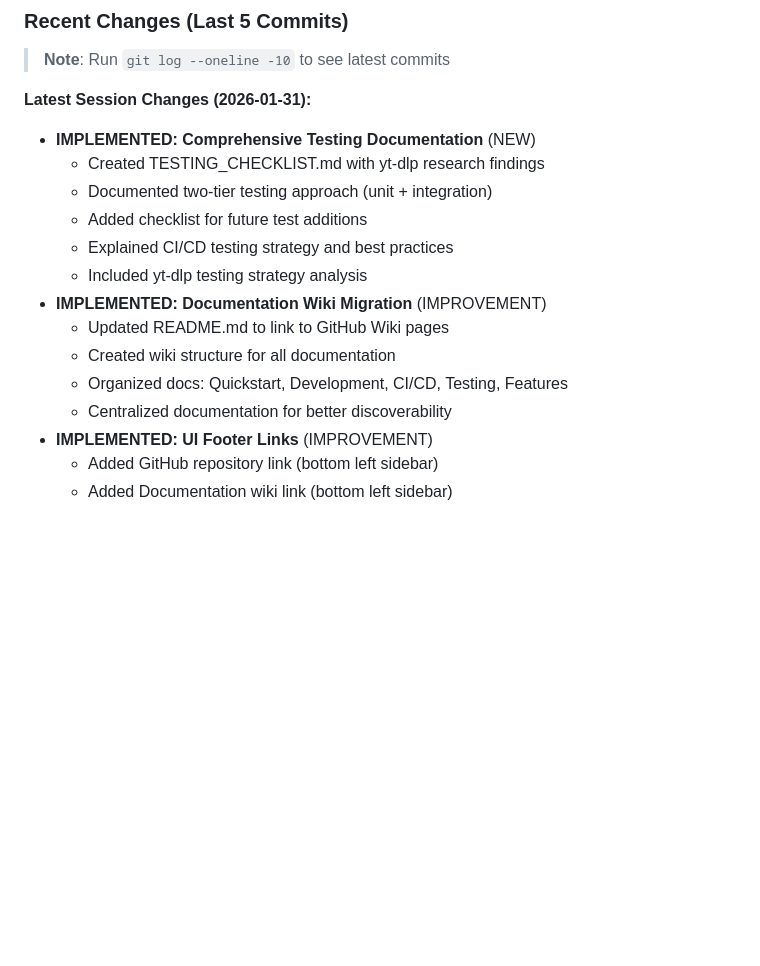
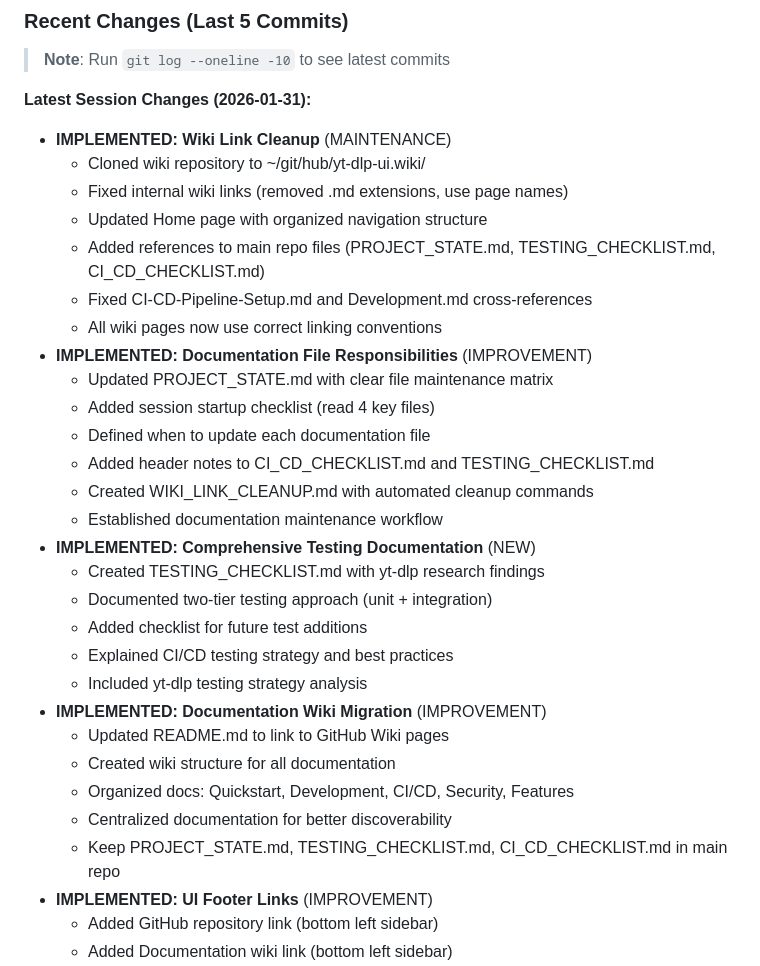
Before and after one commit to alexholliz/yt-dlp-ui, a Markdown page: PROJECT_STATE.md, the part around the change. GitHub-like rendering; blank space fills up the shorter version.

Commit message:
Update PROJECT_STATE.md with wiki link cleanup completion

```diff
--- a/PROJECT_STATE.md
+++ b/PROJECT_STATE.md
@@ -642,6 +642,20 @@ open http://localhost:8189
 > **Note**: Run `git log --oneline -10` to see latest commits
 
 **Latest Session Changes (2026-01-31):**
+- **IMPLEMENTED: Wiki Link Cleanup** (MAINTENANCE)
+  - Cloned wiki repository to ~/git/hub/yt-dlp-ui.wiki/
+  - Fixed internal wiki links (removed .md extensions, use page names)
+  - Updated Home page with organized navigation structure
+  - Added references to main repo files (PROJECT_STATE.md, TESTING_CHECKLIST.md, CI_CD_CHECKLIST.md)
+  - Fixed CI-CD-Pipeline-Setup.md and Development.md cross-references
+  - All wiki pages now use correct linking conventions
+- **IMPLEMENTED: Documentation File Responsibilities** (IMPROVEMENT)
+  - Updated PROJECT_STATE.md with clear file maintenance matrix
+  - Added session startup checklist (read 4 key files)
+  - Defined when to update each documentation file
+  - Added header notes to CI_CD_CHECKLIST.md and TESTING_CHECKLIST.md
+  - Created WIKI_LINK_CLEANUP.md with automated cleanup commands
+  - Established documentation maintenance workflow
 - **IMPLEMENTED: Comprehensive Testing Documentation** (NEW)
   - Created TESTING_CHECKLIST.md with yt-dlp research findings
   - Documented two-tier testing approach (unit + integration)
@@ -651,8 +665,9 @@ open http://localhost:8189
 - **IMPLEMENTED: Documentation Wiki Migration** (IMPROVEMENT)
   - Updated README.md to link to GitHub Wiki pages
   - Created wiki structure for all documentation
-  - Organized docs: Quickstart, Development, CI/CD, Testing, Features
+  - Organized docs: Quickstart, Development, CI/CD, Security, Features
   - Centralized documentation for better discoverability
+  - Keep PROJECT_STATE.md, TESTING_CHECKLIST.md, CI_CD_CHECKLIST.md in main repo
 - **IMPLEMENTED: UI Footer Links** (IMPROVEMENT)
   - Added GitHub repository link (bottom left sidebar)
   - Added Documentation wiki link (bottom left sidebar)
```
